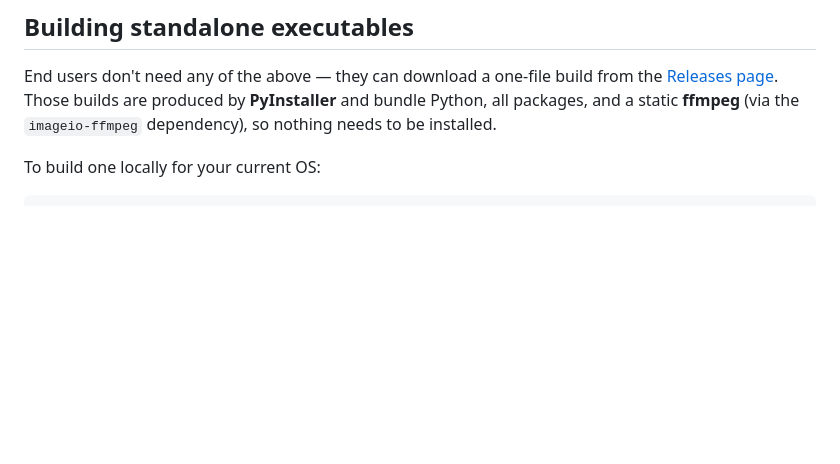
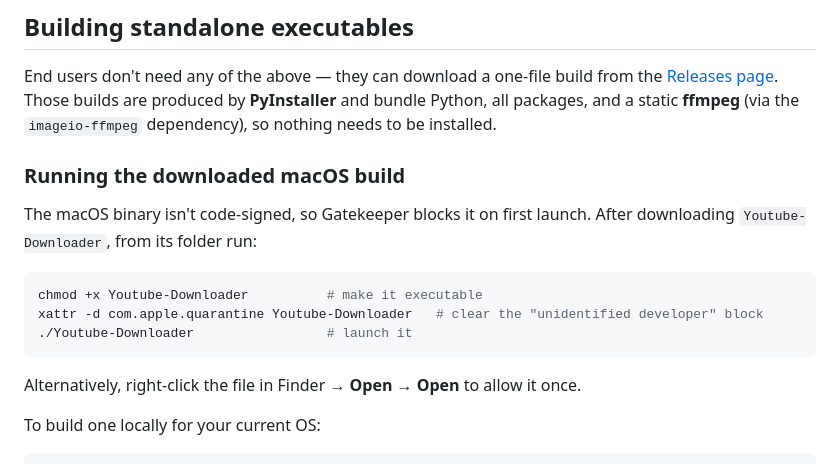
Before and after one commit to Hossam-H22/Youtube_Downloader, a Markdown page: RUN.md, the part around the change. Rendered like a GitHub page; blank space fills up the shorter version.

Commit message:
docs: add instructions for running the downloaded macOS build

````diff
--- a/RUN.md
+++ b/RUN.md
@@ -109,6 +109,19 @@ End users don't need any of the above — they can download a one-file build fro
 builds are produced by **PyInstaller** and bundle Python, all packages, and a static
 **ffmpeg** (via the `imageio-ffmpeg` dependency), so nothing needs to be installed.
 
+### Running the downloaded macOS build
+
+The macOS binary isn't code-signed, so Gatekeeper blocks it on first launch. After
+downloading `Youtube-Downloader`, from its folder run:
+
+```bash
+chmod +x Youtube-Downloader          # make it executable
+xattr -d com.apple.quarantine Youtube-Downloader   # clear the "unidentified developer" block
+./Youtube-Downloader                 # launch it
+```
+
+Alternatively, right-click the file in Finder → **Open** → **Open** to allow it once.
+
 To build one locally for your current OS:
 
 ```bash
````
